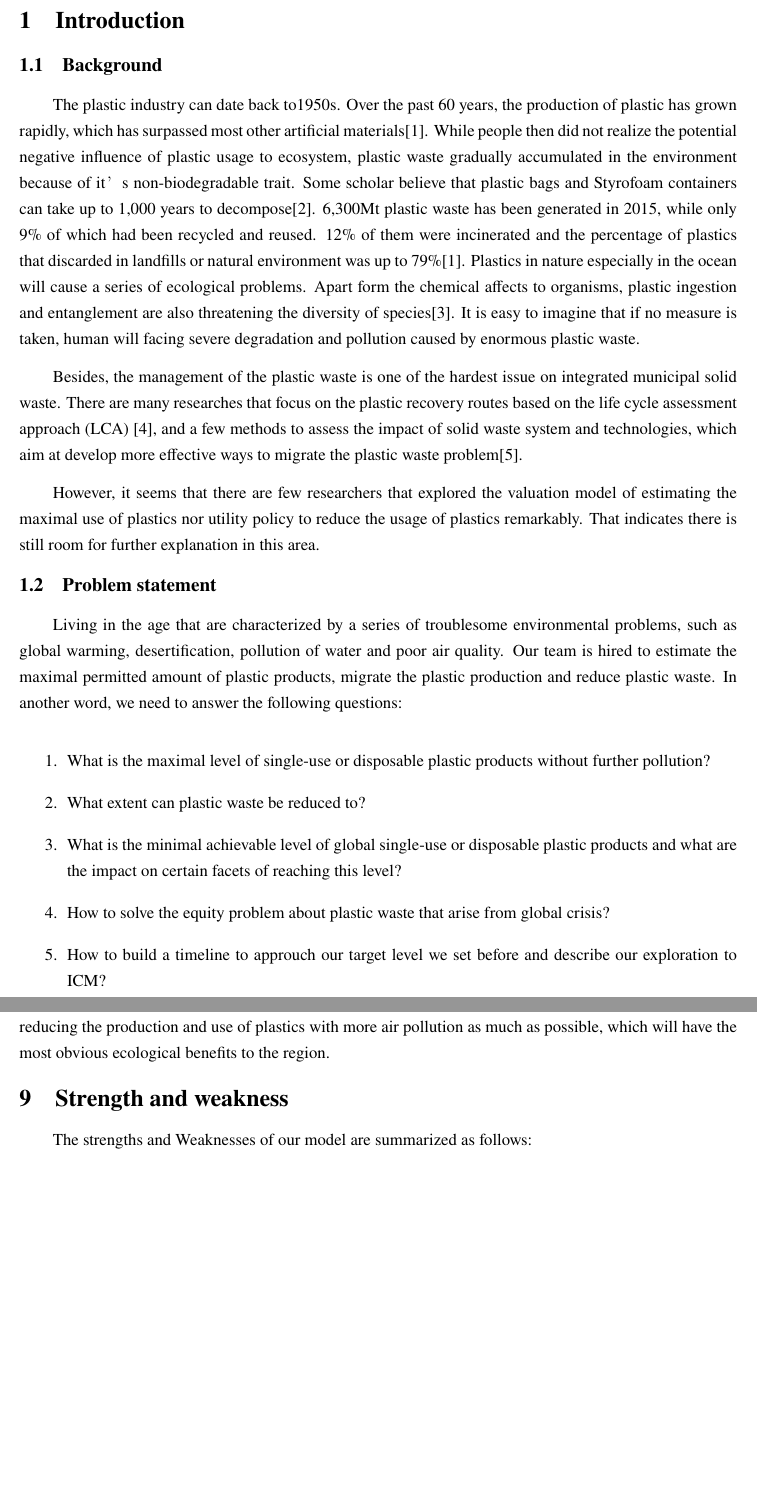
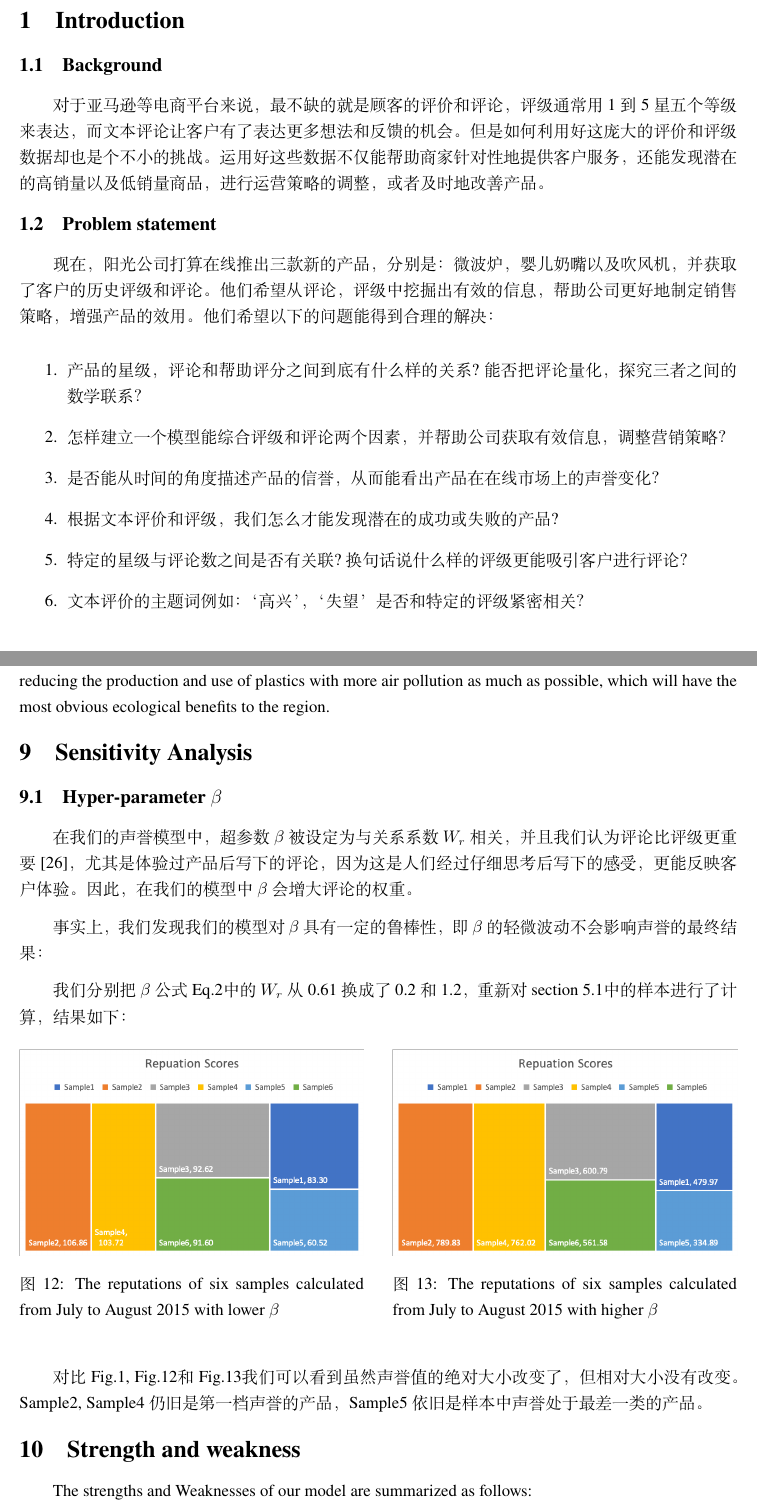
Before and after one commit to 1338199/MCM_ZH, a LaTeX thesis (ICM_paper_2020_WHU.tex): two parts of pages 8 and 33 of 36 before the commit and two parts of pages 8 and 32 of 35 after it, joined at a grey line, cut so that both start at the same text, the shorter picture padded with empty space. Compiled offline with XeLaTeX.

Commit message:
problem_restate

```diff
--- a/ICM_paper_2020_WHU.tex
+++ b/ICM_paper_2020_WHU.tex
@@ -141,25 +141,20 @@ Wish the given advice above would contribute to your work!
 \setcounter{page}{1}
 \section{Introduction}
 \subsection{Background}
+对于亚马逊等电商平台来说，最不缺的就是顾客的评价和评论，评级通常用1到5星五个等级来表达，而文本评论让客户有了表达更多想法和反馈的机会。但是如何利用好这庞大的评价和评级数据却也是个不小的挑战。运用好这些数据不仅能帮助商家针对性地提供客户服务，还能发现潜在的高销量以及低销量商品，进行运营策略的调整，或者及时地改善产品。
 
-The plastic industry can date back to1950s. Over the past 60 years, the production of plastic has grown rapidly, which has surpassed most other artificial materials\cite{Geyer}. While people then did not realize the potential negative influence of plastic usage to ecosystem, plastic waste gradually accumulated in the environment because of it’s non-biodegradable trait. Some scholar believe that plastic bags and Styrofoam containers can take up to 1,000 years to decompose\cite{Giacovelli}. 6,300Mt plastic waste has been generated in 2015, while only 9\% of which had been recycled and reused. 12\% of them were incinerated and the percentage of plastics that discarded in landfills or natural environment was up to 79\%\cite{Geyer}. Plastics in nature especially in the ocean will cause a series of ecological problems. Apart form the chemical affects to organisms, plastic ingestion and entanglement are also threatening the diversity of species\cite{LI}. It is easy to imagine that if no measure is taken, human will facing severe degradation and pollution caused by enormous plastic waste.
-
-Besides, the management of the plastic waste is one of the hardest issue on integrated municipal solid waste. There are many researches that focus on the plastic recovery routes based on the life cycle assessment approach (LCA) \cite{Rigamonti}, and a few methods to assess the impact of solid waste system and technologies, which aim at develop more effective ways to migrate the plastic waste problem\cite{Kirkeby}.
-
-However, it seems that there are few researchers that explored the valuation model of estimating the maximal use of plastics nor utility policy to reduce the usage of plastics remarkably. That indicates there is still room for further explanation in this area.
-
-%The management of the plastic waste is one of the most controversial topic in the discussion on integrated municipal solid waste area.
 
 \subsection{Problem statement}
 
-Living in the age that are characterized by a series of  troublesome environmental problems, such as global warming, desertification, pollution of water and poor air quality. Our team is hired to estimate the maximal permitted amount of plastic products, migrate the plastic production and reduce plastic waste. In another word, we need to answer the following questions:
+现在，阳光公司打算在线推出三款新的产品，分别是：微波炉，婴儿奶嘴以及吹风机，并获取了客户的历史评级和评论。他们希望从评论，评级中挖掘出有效的信息，帮助公司更好地制定销售策略，增强产品的效用。他们希望以下的问题能得到合理的解决：
 
 \begin{enumerate}
-	\item What is the maximal level of single-use or disposable plastic products without further pollution?
-	\item What extent can plastic waste be reduced to?
-	\item What is the minimal achievable level of global single-use or disposable plastic products and what are the impact on certain facets of reaching this level?
-	\item How to solve the equity problem about plastic waste that arise from global crisis?
-	\item How to build a timeline to approuch our target level we set before and describe our exploration to ICM?
+	\item 产品的星级，评论和帮助评分之间到底有什么样的关系?能否把评论量化，探究三者之间的数学联系？
+	\item 怎样建立一个模型能综合评级和评论两个因素，并帮助公司获取有效信息，调整营销策略？
+	\item 是否能从时间的角度描述产品的信誉，从而能看出产品在在线市场上的声誉变化？
+	\item 根据文本评价和评级，我们怎么才能发现潜在的成功或失败的产品?
+	\item 特定的星级与评论数之间是否有关联?换句话说什么样的评级更能吸引客户进行评论？
+	\item 文本评价的主题词例如：‘高兴’，‘失望’是否和特定的评级紧密相关？
 \end{enumerate}
 
 %\subsection{Our work}
@@ -1137,6 +1134,29 @@ As can be seen from the table \ref{spc}, the shadow price of China's marine garb
 
 In terms of natural resources, air has the largest shadow price. For China, priority should be given to reducing the production and use of plastics with more air pollution as much as possible, which will have the most obvious ecological benefits to the region.
 
+\section{Sensitivity Analysis}
+\subsection{Hyper-parameter $\beta$}
+在我们的声誉模型中，超参数$\beta$被设定为与关系系数$W_{r}$相关，并且我们认为评论比评级更重要\cite{zhang2006lord}，尤其是体验过产品后写下的评论，因为这是人们经过仔细思考后写下的感受，更能反映客户体验。因此，在我们的模型中$\beta$会增大评论的权重。
+
+事实上，我们发现我们的模型对$\beta$具有一定的鲁棒性，即$\beta$的轻微波动不会影响声誉的最终结果：
+
+我们分别把$\beta$公式Eq.\ref{hyperbeta}中的$W_{r}$从0.61换成了0.2和1.2，重新对section \ref{task_b}中的样本进行了计算，结果如下：
+\begin{figure}[H]
+\begin{minipage}[t]{0.48\linewidth}
+	\centering
+	\includegraphics[width=1\textwidth]{figures/reputations_n.png}
+	\caption{The reputations of six samples calculated from July to August 2015 with lower $\beta$}
+	\label{reputations_n} %用于文内引用的标签
+\end{minipage}
+\hfill
+\begin{minipage}[t]{0.48\linewidth}
+	\centering
+	\includegraphics[width=1\textwidth]{figures/reputations_nn.png}
+	\caption{The reputations of six samples calculated from July to August 2015 with higher $\beta$}
+	\label{reputations_nn} %用于文内引用的标签
+\end{minipage}
+\end{figure}
+对比Fig.\ref{reputations}, Fig.\ref{reputations_n}和Fig.\ref{reputations_nn}我们可以看到虽然声誉值的绝对大小改变了，但相对大小没有改变。Sample2, Sample4仍旧是第一档声誉的产品，Sample5依旧是样本中声誉处于最差一类的产品。
 \section{Strength and weakness}
 
 %In this section, we will discuss some other details about the model.
```
Also changed, not shown: ICM_paper_2020_WHU.pdf, figures/reputations_n.png (added), figures/reputations_nn.png (added), ICM_paper_2020_WHU.tex (46 more changed lines), 1 other file.
